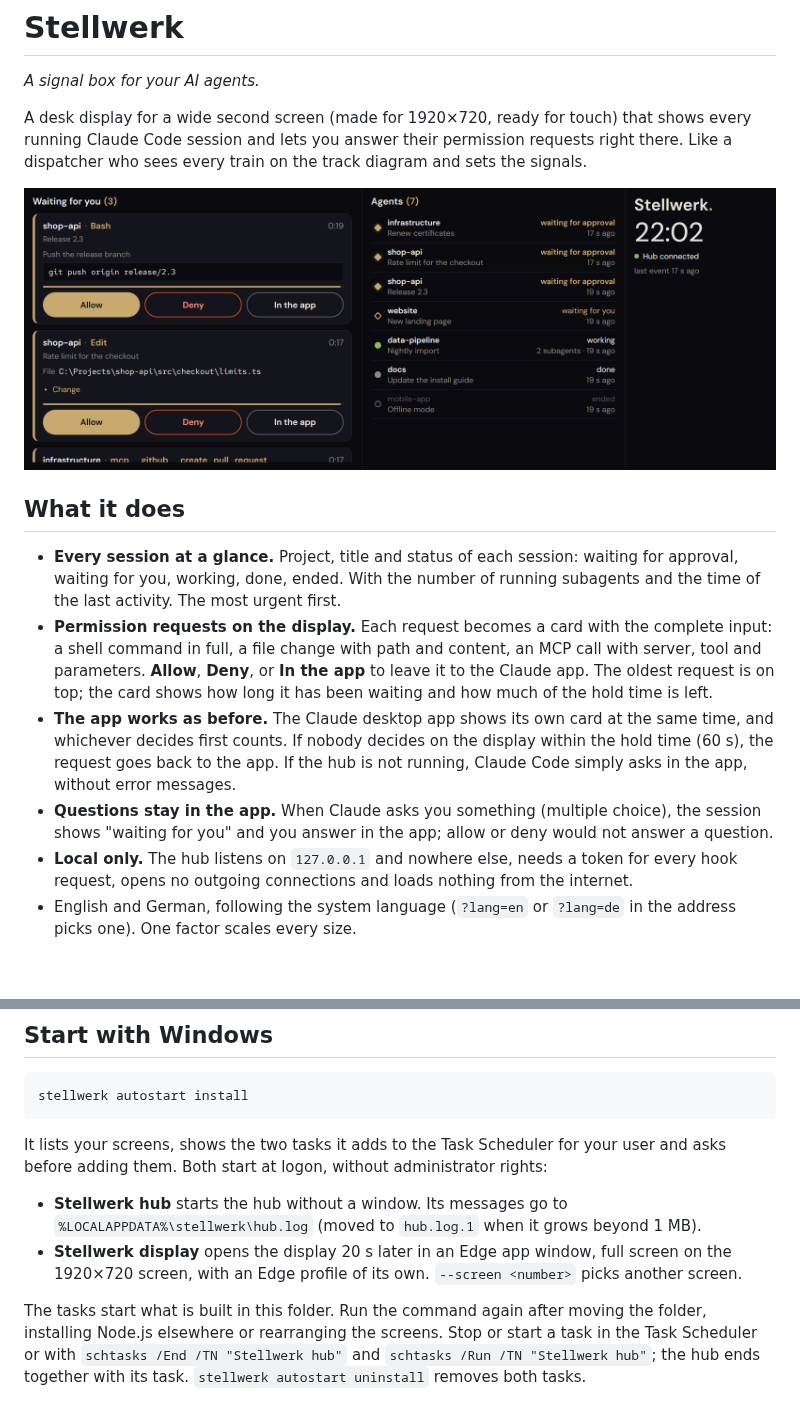
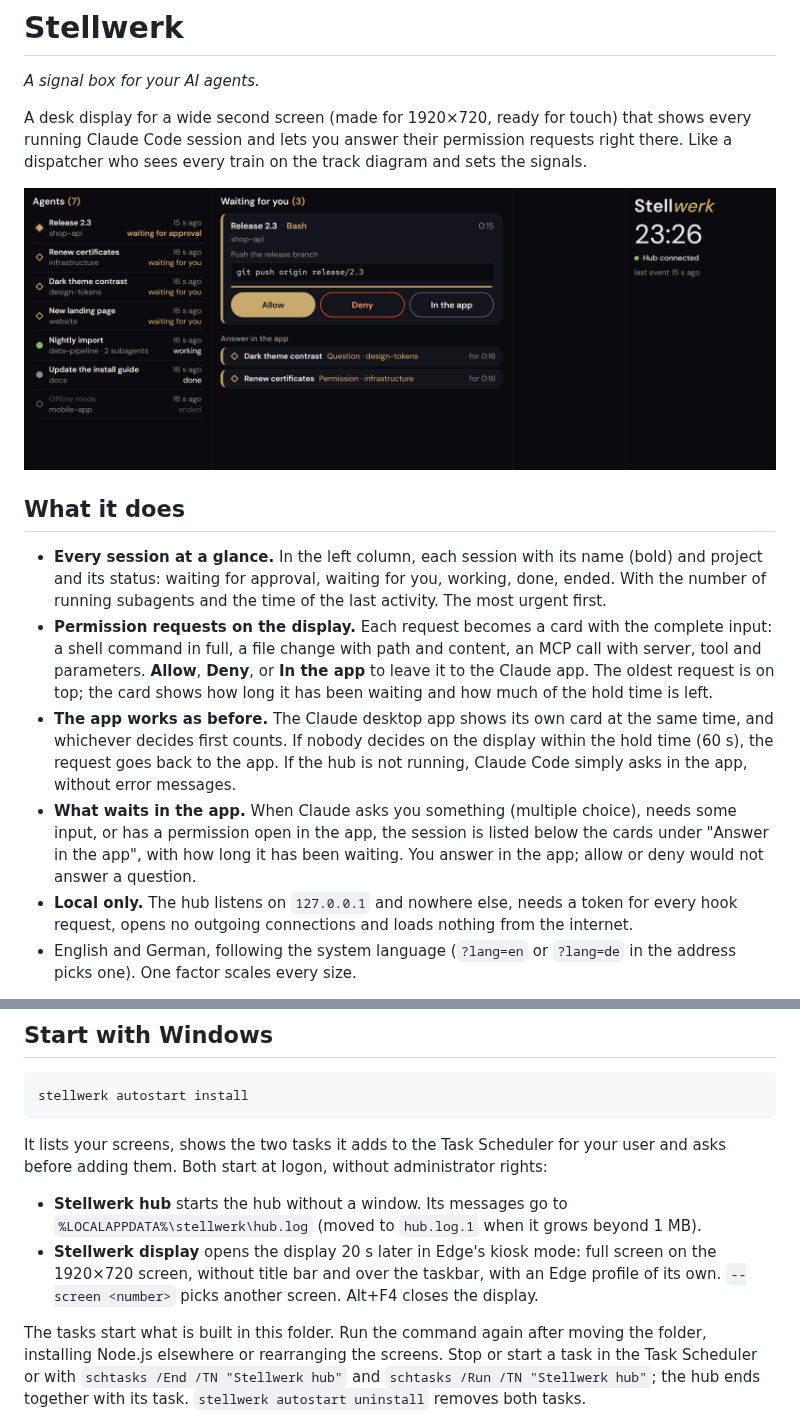
Before and after one commit to Azentrius/stellwerk, a Markdown page: README.md, 2 parts joined by grey strips. Drawn GitHub-style; pictures changed too: docs/display.png; blank space fills up the shorter version.

```diff
--- a/README.md
+++ b/README.md
@@ -10,9 +10,9 @@ every train on the track diagram and sets the signals.
 
 ## What it does
 
-- **Every session at a glance.** Project, title and status of each session: waiting for approval, waiting
-  for you, working, done, ended. With the number of running subagents and the time of the last activity.
-  The most urgent first.
+- **Every session at a glance.** In the left column, each session with its name (bold) and project and
+  its status: waiting for approval, waiting for you, working, done, ended. With the number of running
+  subagents and the time of the last activity. The most urgent first.
 - **Permission requests on the display.** Each request becomes a card with the complete input: a shell
   command in full, a file change with path and content, an MCP call with server, tool and parameters.
   **Allow**, **Deny**, or **In the app** to leave it to the Claude app. The oldest request is on top; the
@@ -20,8 +20,9 @@ every train on the track diagram and sets the signals.
 - **The app works as before.** The Claude desktop app shows its own card at the same time, and whichever
   decides first counts. If nobody decides on the display within the hold time (60 s), the request goes
   back to the app. If the hub is not running, Claude Code simply asks in the app, without error messages.
-- **Questions stay in the app.** When Claude asks you something (multiple choice), the session shows
-  "waiting for you" and you answer in the app; allow or deny would not answer a question.
+- **What waits in the app.** When Claude asks you something (multiple choice), needs some input, or has
+  a permission open in the app, the session is listed below the cards under "Answer in the app", with
+  how long it has been waiting. You answer in the app; allow or deny would not answer a question.
 - **Local only.** The hub listens on `127.0.0.1` and nowhere else, needs a token for every hook request,
   opens no outgoing connections and loads nothing from the internet.
 - English and German, following the system language (`?lang=en` or `?lang=de` in the address picks
@@ -84,8 +85,9 @@ adding them. Both start at logon, without administrator rights:
 
 - **Stellwerk hub** starts the hub without a window. Its messages go to
   `%LOCALAPPDATA%\stellwerk\hub.log` (moved to `hub.log.1` when it grows beyond 1 MB).
-- **Stellwerk display** opens the display 20 s later in an Edge app window, full screen on the 1920×720
-  screen, with an Edge profile of its own. `--screen <number>` picks another screen.
+- **Stellwerk display** opens the display 20 s later in Edge's kiosk mode: full screen on the 1920×720
+  screen, without title bar and over the taskbar, with an Edge profile of its own. `--screen <number>`
+  picks another screen. Alt+F4 closes the display.
 
 The tasks start what is built in this folder. Run the command again after moving the folder, installing
 Node.js elsewhere or rearranging the screens. Stop or start a task in the Task Scheduler or with
```
Also changed, not shown: other parts of README.md (+1 -1 lines), .claude/CLAUDE.md (+6 -4 lines), CHANGELOG.md (+14 -0 lines), 15 other files.
